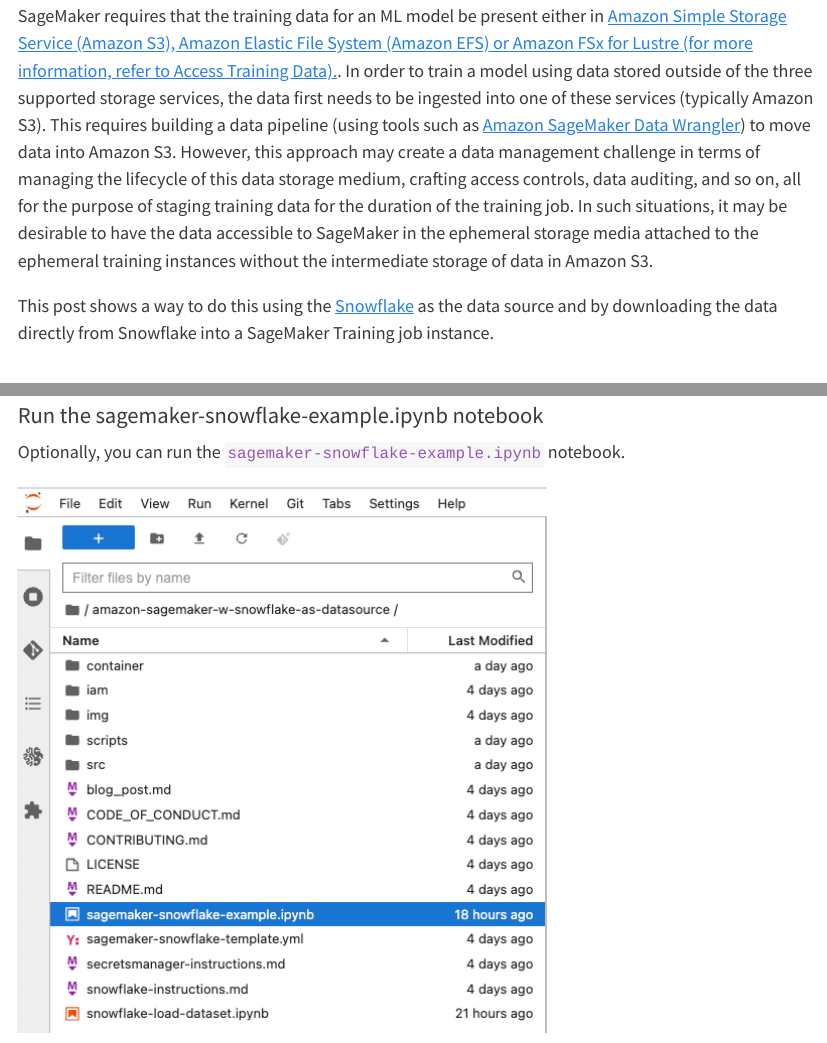
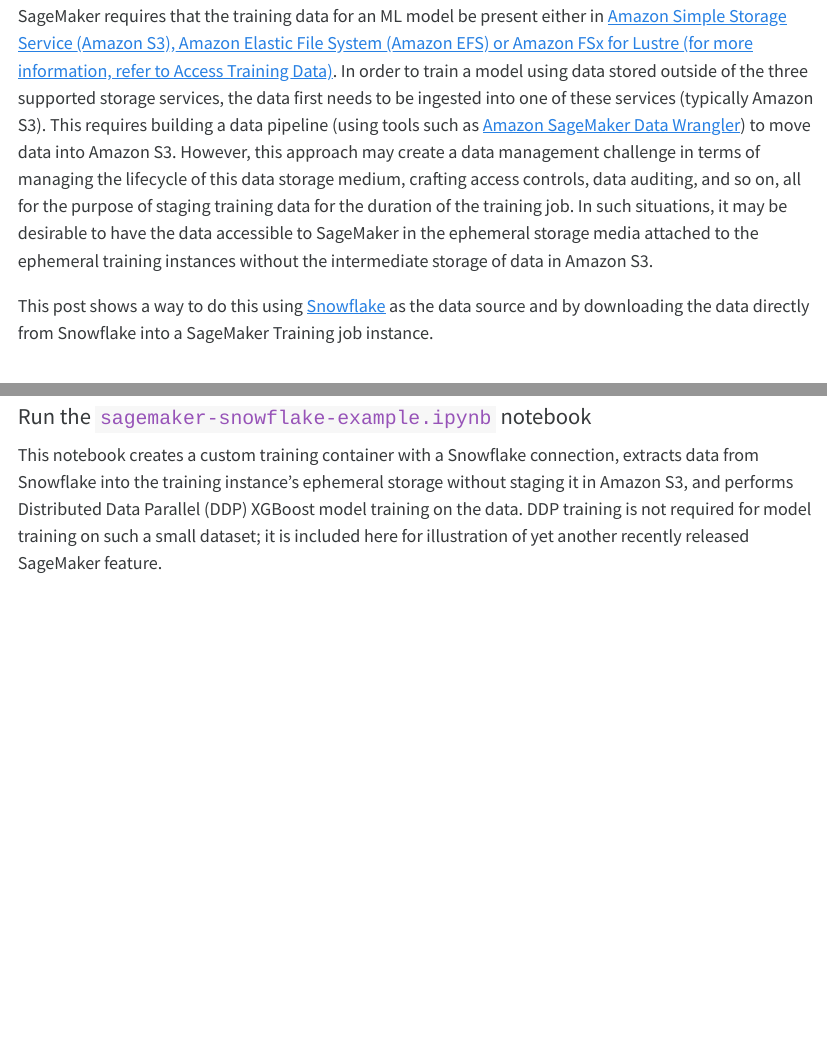
Before and after one commit to aws-samples/amazon-sagemaker-w-snowflake-as-datasource, a Quarto document (blog_post.qmd): the page in a window 1100 px wide, from 340 px down, and a second part further down, joined at a grey line. The pictures show the output file blog_post.html that the author committed with the source, opened offline; long lines of code are wrapped.

Commit message:
more editorial updates

```diff
--- a/blog_post.qmd
+++ b/blog_post.qmd
@@ -16,9 +16,9 @@
 
 [Amazon SageMaker](https://aws.amazon.com/sagemaker/) is a fully managed machine learning (ML) service. With SageMaker, data scientists and developers can quickly and easily build and train ML models, and then directly deploy them into a production-ready hosted environment. Sagemaker provides an integrated Jupyter authoring notebook instance for easy access to your data sources for exploration and analysis, so you don’t have to manage servers. It also provides common ML algorithms that are optimized to run efficiently against extremely large data in a distributed environment.
 
-SageMaker requires that the training data for an ML model be present either in [Amazon Simple Storage Service (Amazon S3), Amazon Elastic File System (Amazon EFS) or Amazon FSx for Lustre (for more information, refer to Access Training Data).](https://docs.aws.amazon.com/sagemaker/latest/dg/model-access-training-data.html). In order to train a model using data stored outside of the three supported storage services, the data first needs to be ingested into one of these services (typically Amazon S3). This requires building a data pipeline (using tools such as [Amazon SageMaker Data Wrangler](https://aws.amazon.com/sagemaker/data-wrangler/)) to move data into Amazon S3. However, this approach may create a data management challenge in terms of managing the lifecycle of this data storage medium, crafting access controls, data auditing, and so on, all for the purpose of staging training data for the duration of the training job. In such situations, it may be desirable to have the data accessible to SageMaker in the ephemeral storage media attached to the ephemeral training instances without the intermediate storage of data in Amazon S3.
+SageMaker requires that the training data for an ML model be present either in [Amazon Simple Storage Service (Amazon S3), Amazon Elastic File System (Amazon EFS) or Amazon FSx for Lustre (for more information, refer to Access Training Data)](https://docs.aws.amazon.com/sagemaker/latest/dg/model-access-training-data.html). In order to train a model using data stored outside of the three supported storage services, the data first needs to be ingested into one of these services (typically Amazon S3). This requires building a data pipeline (using tools such as [Amazon SageMaker Data Wrangler](https://aws.amazon.com/sagemaker/data-wrangler/)) to move data into Amazon S3. However, this approach may create a data management challenge in terms of managing the lifecycle of this data storage medium, crafting access controls, data auditing, and so on, all for the purpose of staging training data for the duration of the training job. In such situations, it may be desirable to have the data accessible to SageMaker in the ephemeral storage media attached to the ephemeral training instances without the intermediate storage of data in Amazon S3.
 
-This post shows a way to do this using the [Snowflake](https://www.snowflake.com/) as the data source and by downloading the data directly from Snowflake into a SageMaker Training job instance.
+This post shows a way to do this using [Snowflake](https://www.snowflake.com/) as the data source and by downloading the data directly from Snowflake into a SageMaker Training job instance.
 
 ## Solution overview
 
@@ -138,13 +136,11 @@
 
    ![](img/snowflake-table.png)
 
-#### Run the sagemaker-snowflake-example.ipynb notebook
+#### Run the `sagemaker-snowflake-example.ipynb` notebook
 
-Optionally, you can run the `sagemaker-snowflake-example.ipynb` notebook.
+This notebook creates a custom training container with a Snowflake connection, extracts data from Snowflake into the training instance's ephemeral storage without staging it in Amazon S3, and performs Distributed Data Parallel (DDP) XGBoost model training on the data. DDP training is not required for model training on such a small dataset; it is included here for illustration of yet another recently released SageMaker feature.
 
 ![](img/sm_snowflake_example.png)
-
-This notebook creates a custom training container with a Snowflake connection, extracts data from Snowflake into the training instance's ephemeral storage without staging it in Amazon S3, and performs Distributed Data Parallel (DDP) XGBoost model training on the data. DDP training is not required for model training on such a small dataset; it is included here for illustration of yet another recently released SageMaker feature.
 
 #### Create a custom container for training
 
```
Also changed, not shown: blog_post.html, blog_post.md, blog_post.qmd (4 more changed lines).
